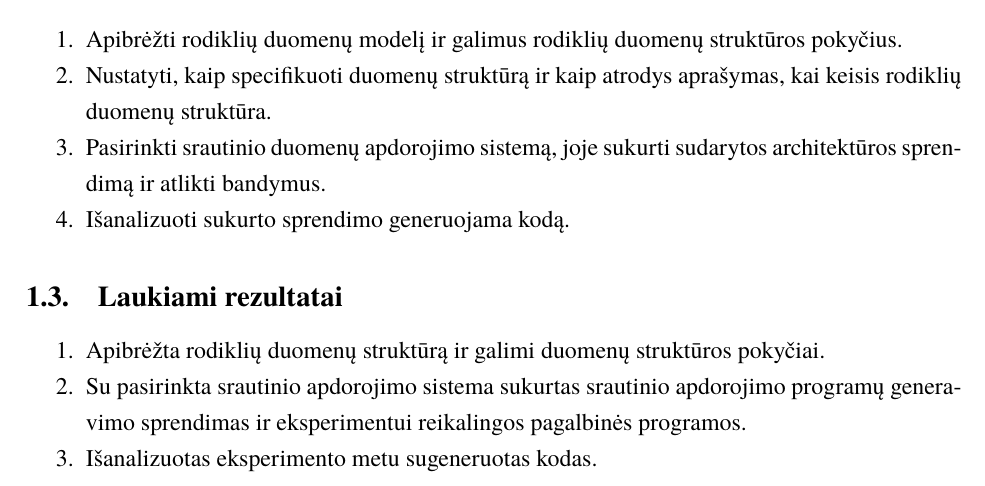
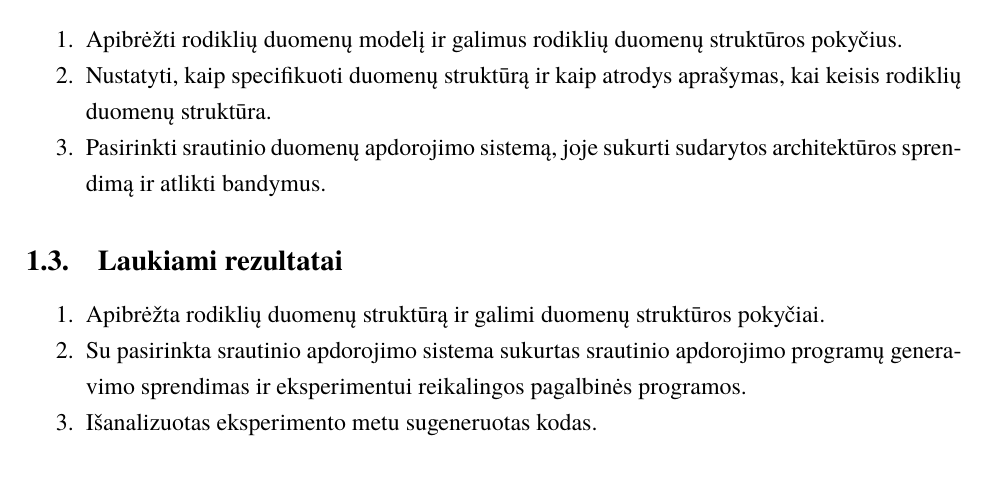
Before and after one commit to vzilinas/bakalauras, a LaTeX document (Darbo planas/bakalaurinis.tex): part of page 2 of 4, cut so that both start at the same text. Compiled offline with XeLaTeX; a missing font is replaced by an installed copy or a similar font.

Commit message:
Almost final

```diff
--- a/Darbo planas/bakalaurinis.tex
+++ b/Darbo planas/bakalaurinis.tex
@@ -54,12 +54,12 @@ prie duomenų pokyčių kurdamas naujus apdorojimo modulius.
 
 \subsection{Darbo tikslas}
 Sukurti architektūrą, kuris dinamiškai prisitaiko prie rodiklių duomenų struktūrų pokyčių, remiantis srautinio apdorojimo platforma.
+
 \subsection{Uždaviniai}
 \begin{enumerate}
     \item Apibrėžti rodiklių duomenų modelį ir galimus rodiklių duomenų struktūros pokyčius.
     \item Nustatyti, kaip specifikuoti duomenų struktūrą ir kaip atrodys aprašymas, kai keisis rodiklių duomenų struktūra.
     \item Pasirinkti srautinio duomenų apdorojimo sistemą, joje sukurti sudarytos architektūros sprendimą ir atlikti bandymus.
-    \item Išanalizuoti sukurto sprendimo generuojama kodą.
 \end{enumerate}
 
 \subsection{Laukiami rezultatai}
```
